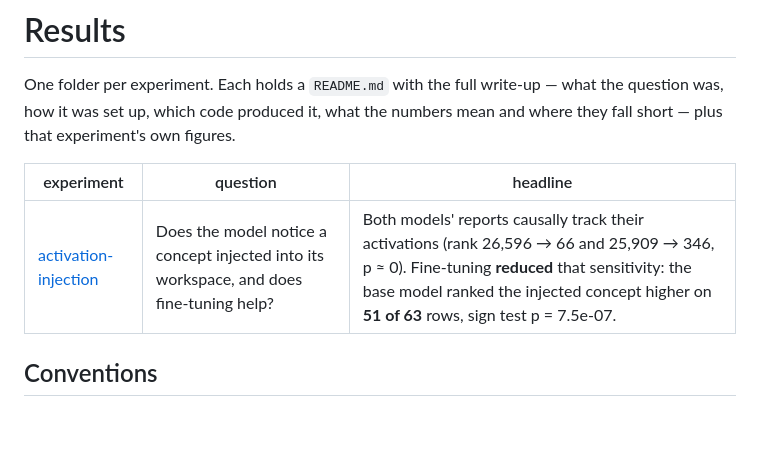
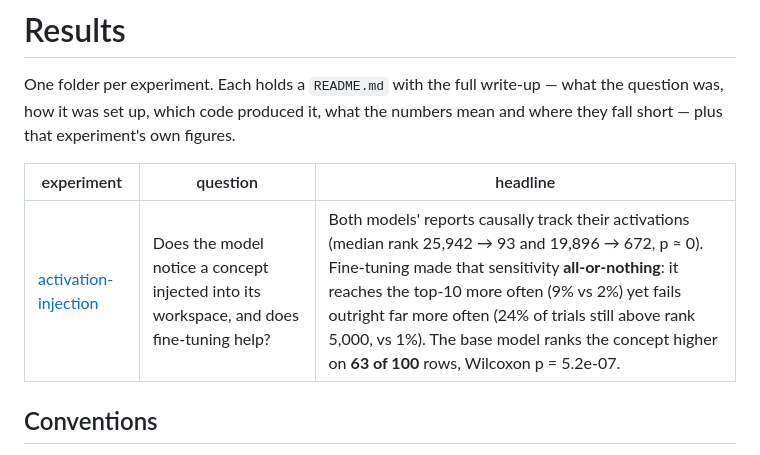
Before and after one commit to Rao-Aditya-127/J-lens-verbalization, a Markdown page: results/README.md, the part around the change. Drawn GitHub-style; blank space fills up the shorter version.

```diff
--- a/results/README.md
+++ b/results/README.md
@@ -6,7 +6,7 @@ numbers mean and where they fall short — plus that experiment's own figures.
 
 | experiment | question | headline |
 |---|---|---|
-| [activation-injection](activation-injection/) | Does the model notice a concept injected into its workspace, and does fine-tuning help? | Both models' reports causally track their activations (rank 26,596 → 66 and 25,909 → 346, p ≈ 0). Fine-tuning **reduced** that sensitivity: the base model ranked the injected concept higher on **51 of 63** rows, sign test p = 7.5e-07. |
+| [activation-injection](activation-injection/) | Does the model notice a concept injected into its workspace, and does fine-tuning help? | Both models' reports causally track their activations (median rank 25,942 → 93 and 19,896 → 672, p ≈ 0). Fine-tuning made that sensitivity **all-or-nothing**: it reaches the top-10 more often (9% vs 2%) yet fails outright far more often (24% of trials still above rank 5,000, vs 1%). The base model ranks the concept higher on **63 of 100** rows, Wilcoxon p = 5.2e-07. |
 
 ## Conventions
 
```
Also changed, not shown: results/activation-injection/README.md (+90 -56 lines), results/activation-injection/inject_figure.png, 1 other file.
